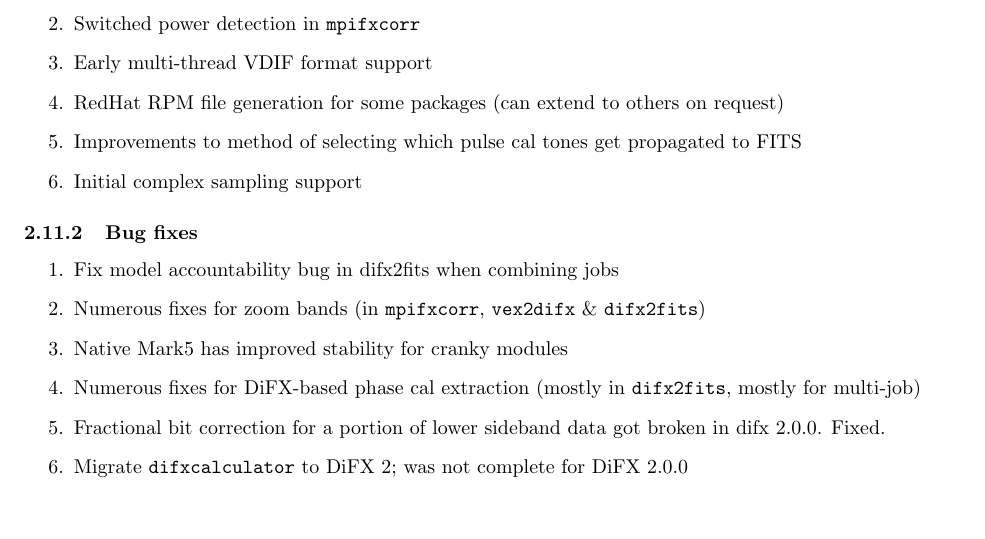
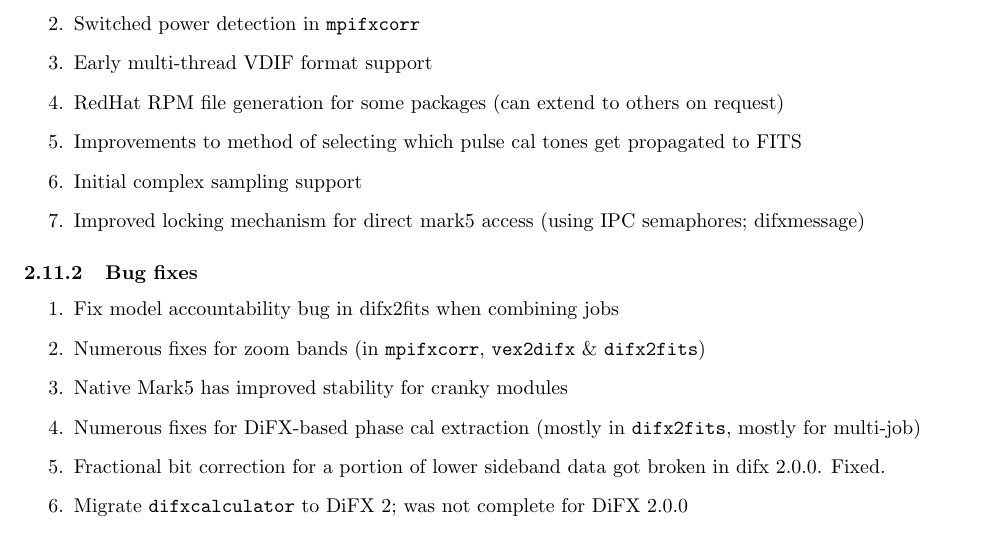
Before and after one commit to shaoguangleo/difx-doc, a LaTeX document (userguide/trunk/DiFXUserGuide.tex, which reads userguide/trunk/difx_versions.tex): part of page 13 of 95, cut so that both start at the same text. Compiled offline with pdfLaTeX.

Commit message:
Trivial add
git-svn-id: https://svn.atnf.csiro.au/difx/doc@3168 9d4a3555-dc7e-4673-bb7d-d8a0b9a30876

```diff
--- a/userguide/trunk/difx_versions.tex
+++ b/userguide/trunk/difx_versions.tex
@@ -344,6 +344,7 @@ There are a number of new features as well.
 \item RedHat RPM file generation for some packages (can extend to others on request)
 \item Improvements to method of selecting which pulse cal tones get propagated to FITS
 \item Initial complex sampling support
+\item Improved locking mechanism for direct mark5 access (using IPC semaphores; difxmessage)
 \end{enumerate}
 
 \subsubsection{Bug fixes}
```
